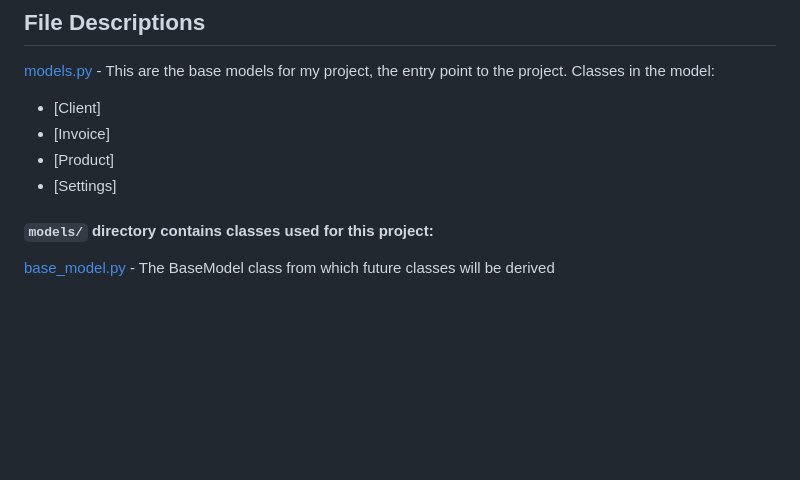
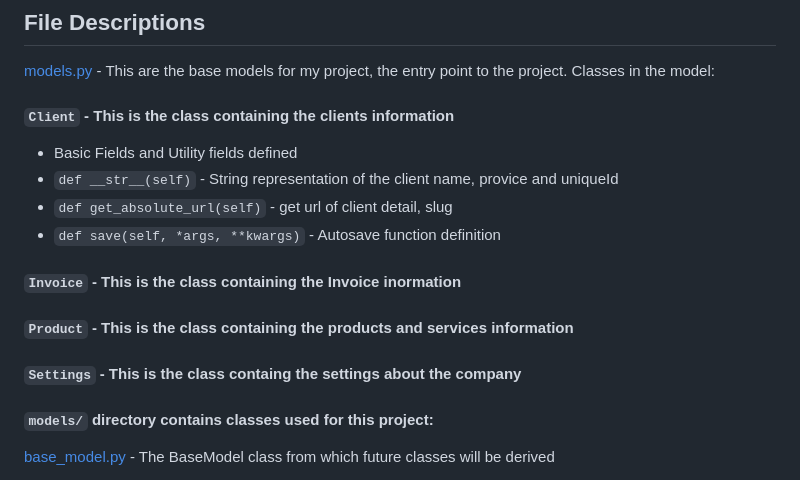
Before and after one commit to chiemekaifemegbulem/BITinvoice, a Markdown page: README.md, the part around the change. Drawn GitHub-style; blank space fills up the shorter version.

Commit message:
updating client readme field

```diff
--- a/README.md
+++ b/README.md
@@ -44,10 +44,17 @@ This project is interpreted/tested on Ubuntu 20.04 LTS using Django (version 4.2
 ## File Descriptions
 [models.py](bitinvoice_01/models.py) - This are the base models for my project, the entry point to the project.
 Classes in the model:
-* [Client]
-* [Invoice]
-* [Product]
-* [Settings]
+#### `Client` - This is the class containing the clients information
+* Basic Fields and Utility fields defined
+* `def __str__(self)` - String representation of the client name, provice and uniqueId
+* `def get_absolute_url(self)` - get url of client detail, slug
+* `def save(self, *args, **kwargs)` - Autosave function definition
+
+#### `Invoice` - This is the class containing the Invoice inormation
+
+#### `Product` - This is the class containing the products and services information
+
+#### `Settings` - This is the class containg the settings about the company
 
 
 #### `models/` directory contains classes used for this project:
```
